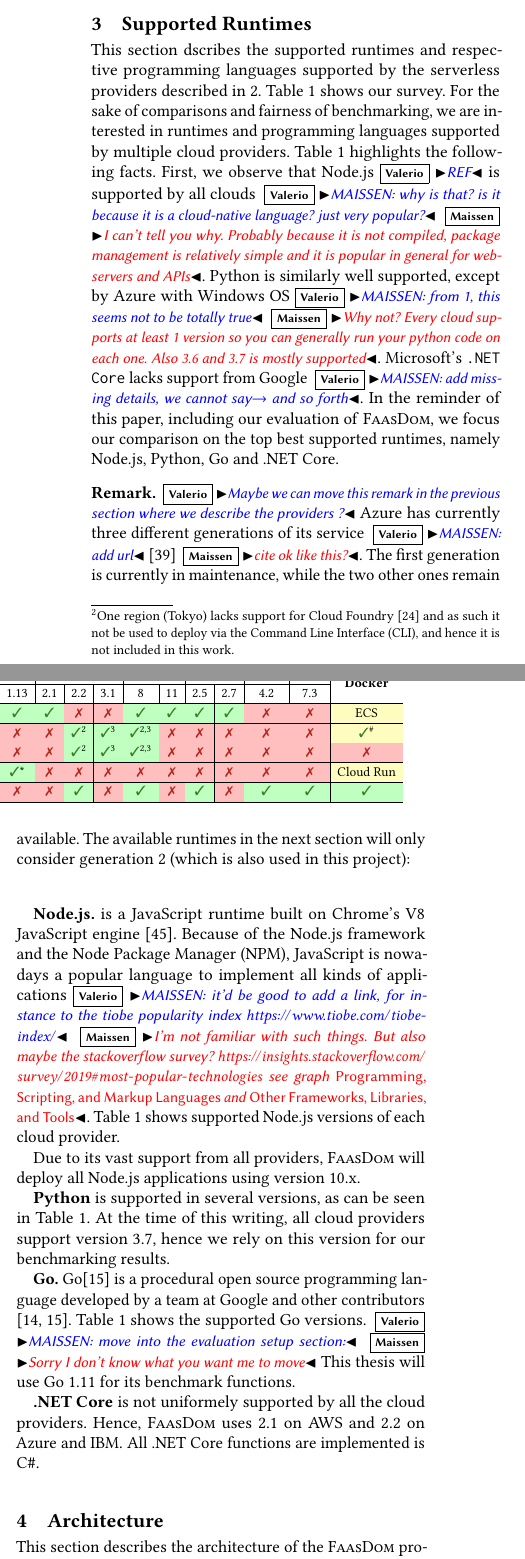
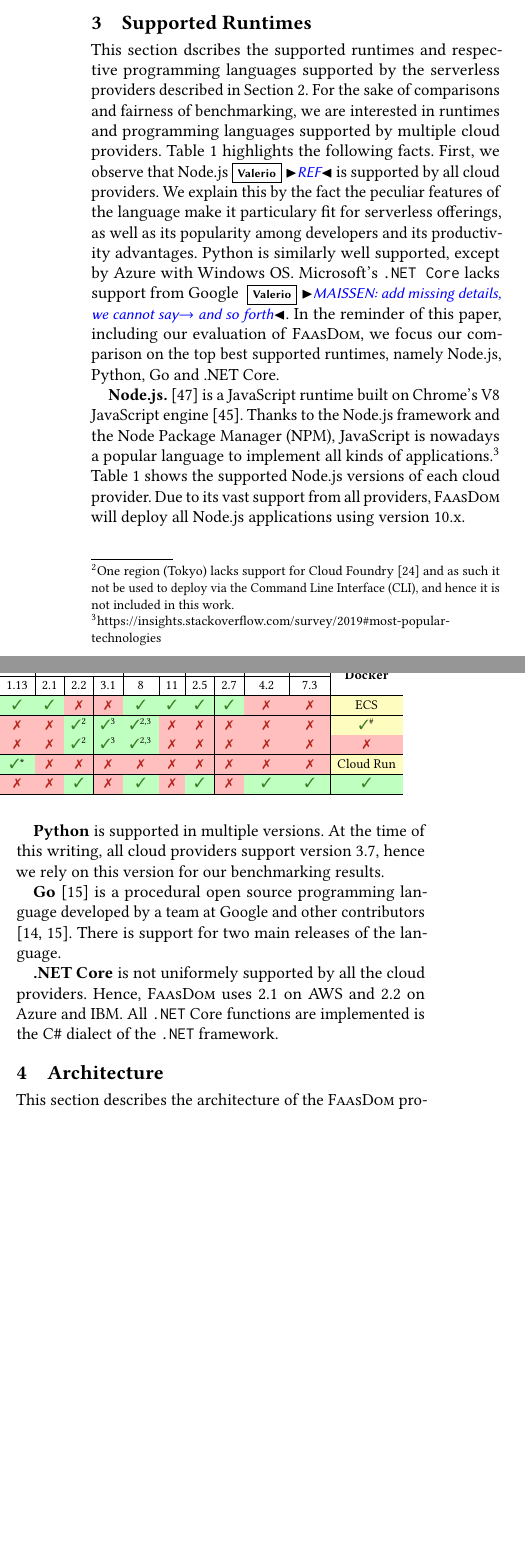
Before and after one commit to faas-benchmarking/faasdom, a LaTeX paper (report/DEBS20/main.tex, which reads report/DEBS20/runtimes.tex): two parts of the columns of page 3 of 14, joined at a grey line, cut so that both start at the same text, the shorter picture padded with empty space. Compiled offline with pdfLaTeX.

Commit message:
close some comments

```diff
--- a/report/DEBS20/runtimes.tex
+++ b/report/DEBS20/runtimes.tex
@@ -1,8 +1,8 @@
 %!TEX root = main.tex
 
 \section{Supported Runtimes}\label{sec:runtime}
-This section dscribes the supported runtimes and respective programming languages supported by the serverless providers described in \ref{sec:background}.
-Table~\ref{table:programming_languages} shows our survey. %all supported runtimes for each cloud service provider mentioned in section \ref{sec:background}.
+This section dscribes the supported runtimes and respective programming languages supported by the serverless providers described in Section~\ref{sec:background}.
+%Table~\ref{table:programming_languages} shows our survey. %all supported runtimes for each cloud service provider mentioned in section \ref{sec:background}.
 %\mais{Table ok? You can change the lines or the symbols for explanation. I tried to make it as good and readable as possible. For Azure 2,3 could also be omitted. Gen 1 is in maintenance mode and seems to be no longer possible to be newly created.}
 %\begin{table}[!t]
 %\centering
@@ -30,25 +30,19 @@
 %\end{table}
 For the sake of comparisons and fairness of benchmarking, we are interested in runtimes and programming languages supported by multiple cloud providers.
 Table~\ref{table:programming_languages} highlights the following facts.
-First, we observe that Node.js\vs{REF} is supported by all clouds \vs{MAISSEN: why is that? is it because it is a cloud-native language? just very popular?} \mais{I can't tell you why. Probably because it is not compiled, package management is relatively simple and it is popular in general for webservers and APIs}.
-Python is similarly well supported, except by Azure with Windows \gls{OS}\vs{MAISSEN: from \ref{table:programming_languages}, this seems not to be totally true} \mais{Why not? Every cloud supports at least 1 version so you can generally run your python code on each one. Also 3.6 and 3.7 is mostly supported}.
+First, we observe that Node.js\vs{REF} is supported by all cloud providers.
+We explain this by the fact the peculiar features of the language make it particulary fit for serverless offerings, as well as its popularity among developers and its productivity advantages.
+% \vs{MAISSEN: why is that? is it because it is a cloud-native language? just very popular?} \mais{I can't tell you why. Probably because it is not compiled, package management is relatively simple and it is popular in general for webservers and APIs}.
+Python is similarly well supported, except by Azure with Windows \gls{OS}. %\vs{MAISSEN: from \ref{table:programming_languages}, this seems not to be totally true} \mais{Why not? Every cloud supports at least 1 version so you can generally run your python code on each one. Also 3.6 and 3.7 is mostly supported}.
 Microsoft's \texttt{.NET Core} lacks support from Google \vs{MAISSEN: add missing details, we cannot say$\rightarrow$ and so forth}.
 In the reminder of this paper, including our evaluation of \sys, we focus our comparison on the top best supported runtimes, namely Node.js, Python, Go and .NET Core.
 %A brief summary of each runtime will be given in the following subsections.
 
-\begin{remark}
-\vs{Maybe we can move this remark in the previous section where we describe the providers ?}
-Azure has currently three different generations of its service \vs{MAISSEN: add url} \cite{AzureFunctionsGenerations} \mais{cite ok like this?}.
-The first generation is currently in maintenance, while the two other ones remain available.
-The available runtimes in the next section will only consider generation 2 (which is also used in this project):
-\end{remark}
-
-\textbf{Node.js.} is a JavaScript runtime built on Chrome's V8 JavaScript engine~\cite{Nodejs}.
+\textbf{Node.js.}~\cite{tilkov2010node} is a JavaScript runtime built on Chrome's V8 JavaScript engine~\cite{Nodejs}.
 %As the name indicates, JavaScript is a scripting language and was first released on the 4th December 1995 by Netscape \cite{JavaScript}.
 %It was mostly used in addition to \gls{HTML} and \gls{CSS} in web browsers \cite{JavaScript}.
-Because of the Node.js framework and the \gls{NPM}, JavaScript is nowadays a popular language to implement all kinds of applications\vs{MAISSEN: it'd be good to add a link, for instance to the tiobe popularity index \url{https://www.tiobe.com/tiobe-index/}} \mais{I'm not familiar with such things. But also maybe the stackoverflow survey? \url{https://insights.stackoverflow.com/survey/2019\#most-popular-technologies} see graph \emph{Programming, Scripting, and Markup Languages} and \emph{Other Frameworks, Libraries, and Tools}}.
-Table \ref{table:programming_languages} shows supported Node.js versions of each cloud provider.
-
+Thanks to the Node.js framework and the \gls{NPM}, JavaScript is nowadays a popular language to implement all kinds of applications.\footnote{https://insights.stackoverflow.com/survey/2019\#most-popular-technologies} %\vs{MAISSEN: it'd be good to add a link, for instance to the tiobe popularity index \url{https://www.tiobe.com/tiobe-index/}} \mais{I'm not familiar with such things. But also maybe the stackoverflow survey? \url{https://insights.stackoverflow.com/survey/2019\#most-popular-technologies} see graph \emph{Programming, Scripting, and Markup Languages} and \emph{Other Frameworks, Libraries, and Tools}}.
+Table~\ref{table:programming_languages} shows the supported Node.js versions of each cloud provider.
 %\begin{table}[!t]
 %\centering
 %\captionsetup[table]{justification=centering, labelfont=bf}
@@ -70,7 +64,7 @@
 %\end{remark}
 %Python is a universal, open-source and very popular programming language. It was released in 1991 and created by Guido van Rossum \cite{PythonIntro} and runs basically anywhere \cite{PythonAbout}. Python was designed to be very easy to learn and to have readable code \cite{PythonIntro}. It only uses indentation and whitespaces to define the scope of loops, functions and classes \cite{PythonIntro}. Because of those characteristics, developers can implement new features very fast. Cuong Do, software architect of YouTube, said: "Python is fast enough for our site and allows us to produce maintainable features in record times, with a minimum of developers." \cite{PythonQuotes}.
 
-\textbf{Python} is supported in several versions, as can be seen in Table~\ref{table:programming_languages}. % shows the support offered by the various cloud providers to the Python runtime. % which of the four cloud provider supports which Python versions.
+\textbf{Python} is supported in multiple versions. % shows the support offered by the various cloud providers to the Python runtime. % which of the four cloud provider supports which Python versions.
 At the time of this writing, all cloud providers support version 3.7, hence we rely on this version for our benchmarking results.
 
 %\begin{table}[!t]
@@ -89,14 +83,14 @@
 %\end{table}
 
 
-\textbf{Go.}
-Go\cite{GoProject} is a procedural open source programming language developed by a team at Google and other contributors \cite{GoDoc, GoProject}.
+\textbf{Go}~\cite{GoProject} is a procedural open source programming language developed by a team at Google and other contributors \cite{GoDoc, GoProject}.
+There is support for two main releases of the language.
 %It is a relatively new language and was first released in March 2012 \cite{GoProject}.
 %It is compiled and therefore more efficient than interpreted languages and it has good concurrency mechanisms to benefit from today's multi-core architecture \cite{GoDoc}.
 %Go also has a garbage collector in contrast to C \cite{GoDoc}.
 %On the Go website the following statement can be found: "It's a fast, statically typed, compiled language that feels like a dynamically typed, interpreted language." \cite{GoDoc}.
 %Today, Go is a popular language given that is is easy to learn and write like Python but also very efficient like C.
-Table~\ref{table:programming_languages} shows the supported Go versions.
+%Table~\ref{table:programming_languages} shows the supported Go versions.
 %\begin{table}[!t]
 %\centering
 %\captionsetup[table]{justification=centering, labelfont=bf}
@@ -108,7 +102,7 @@
 %\caption[Supported Go runtimes]{Supported Go runtimes~\cite{AWSLambdaLanguages, AzureFunctionsLanguages, GoogleFunctionsLanguages, IBMRuntimes}. AWS supports all versions of Go 1.x, depending on the version the binary was compiled with and deployed to Lambda.}
 %\label{table:go}
 %\end{table}
-\vs{MAISSEN: move into the evaluation setup section:} \mais{Sorry I don't know what you want me to move} This thesis will use Go 1.11 for its benchmark functions.
+%\vs{MAISSEN: move into the evaluation setup section:} \mais{Sorry I don't know what you want me to move} This thesis will use Go 1.11 for its benchmark functions.
 
 \textbf{.NET Core} is not uniformely supported by all the cloud providers.
 %.NET Core is a free and open-source software framework developed by Microsoft and its community \cite{.NETCore}. The first version was released in June 2016 \cite{.NETCoreReleases}. It supports as languages C\texttt{\#}, F\texttt{\#} and Visual Basic \cite{.NETAbout} and is currently on version 3.1 which was released in December 2019 \cite{.NETCoreBlog}.
@@ -117,7 +111,7 @@
 %Since then the company has embraced Linux, open-source software and cross-platform support.
 %Table~\ref{table:dotnet} shows the supported .NET Core versions.
 Hence, \sys uses 2.1 on \gls{AWS} and 2.2 on Azure and \gls{IBM}.
-All .NET Core functions are implemented is C\texttt{\#}.
+All \texttt{.NET} Core functions are implemented is the C\texttt{\#} dialect of the \texttt{.NET} framework.
 
 %\begin{table}[!t]
 %\centering
```
Also changed, not shown: report/DEBS20/background.tex (+7 -0 lines), report/DEBS20/bib.bib (+11 -0 lines).
